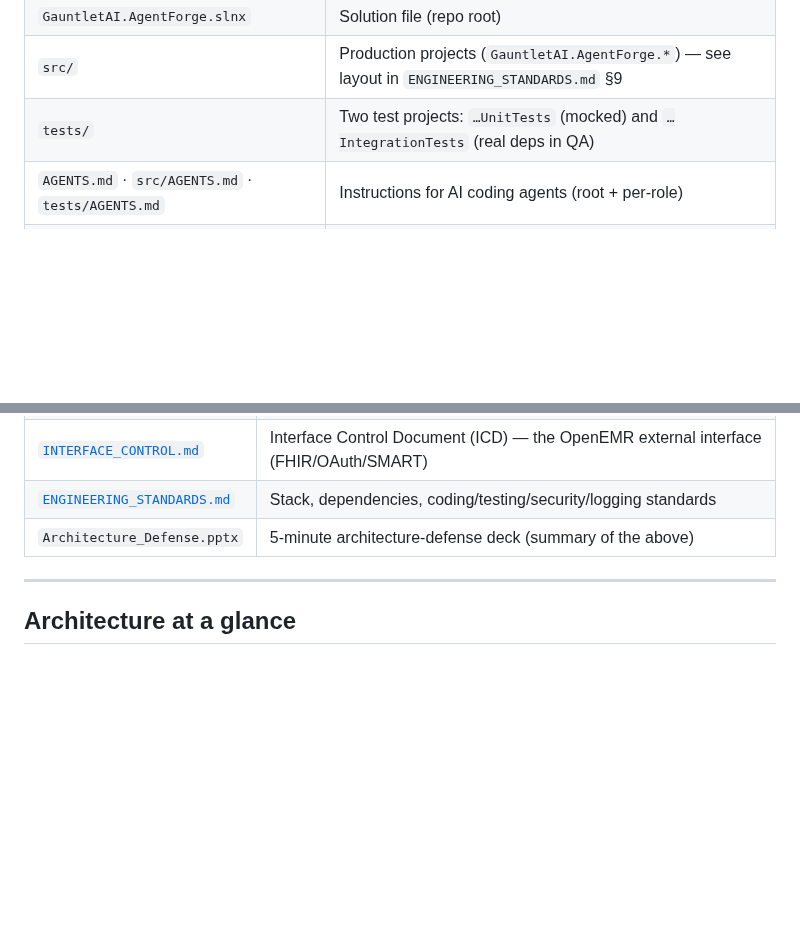
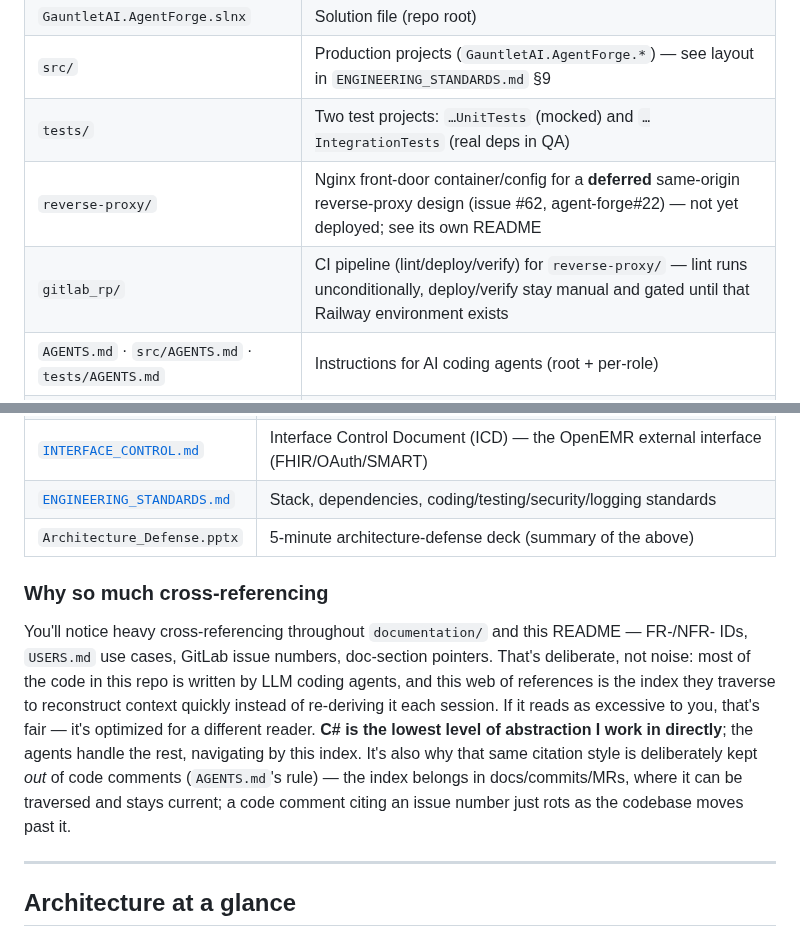
Before and after one commit to adammarquette/agent-forge-copilot, a Markdown page: README.md, 2 parts joined by grey strips. Drawn GitHub-style; blank space fills up the shorter version.

Commit message:
docs(readme): note reverse-proxy/gitlab_rp folders and why docs cross-reference so heavily
Adds the two new top-level folders to "Where to find things", plus a
short blurb explaining the FR-/NFR-/issue-number cross-referencing
throughout documentation/ - it's an index for the LLM agents that write
most of the code, not incidental noise, which is also why that same
citation style is deliberately excluded from code comments.

```diff
--- a/README.md
+++ b/README.md
@@ -51,6 +51,8 @@ A running OpenEMR instance (synthetic data only) is deployed on Railway — see
 | `GauntletAI.AgentForge.slnx` | Solution file (repo root) |
 | `src/` | Production projects (`GauntletAI.AgentForge.*`) — see layout in `ENGINEERING_STANDARDS.md` §9 |
 | `tests/` | Two test projects: `…UnitTests` (mocked) and `…IntegrationTests` (real deps in QA) |
+| `reverse-proxy/` | Nginx front-door container/config for a **deferred** same-origin reverse-proxy design (issue #62, agent-forge#22) — not yet deployed; see its own README |
+| `gitlab_rp/` | CI pipeline (lint/deploy/verify) for `reverse-proxy/` — lint runs unconditionally, deploy/verify stay manual and gated until that Railway environment exists |
 | `AGENTS.md` · `src/AGENTS.md` · `tests/AGENTS.md` | Instructions for AI coding agents (root + per-role) |
 | `CLAUDE.md` (each level) | One-line shims so Claude Code honors the same `AGENTS.md` rules |
 
@@ -65,6 +67,17 @@ A running OpenEMR instance (synthetic data only) is deployed on Railway — see
 | [`INTERFACE_CONTROL.md`](documentation/INTERFACE_CONTROL.md) | Interface Control Document (ICD) — the OpenEMR external interface (FHIR/OAuth/SMART) |
 | [`ENGINEERING_STANDARDS.md`](documentation/ENGINEERING_STANDARDS.md) | Stack, dependencies, coding/testing/security/logging standards |
 | `Architecture_Defense.pptx` | 5-minute architecture-defense deck (summary of the above) |
+
+### Why so much cross-referencing
+
+You'll notice heavy cross-referencing throughout `documentation/` and this README — FR-/NFR- IDs, `USERS.md`
+use cases, GitLab issue numbers, doc-section pointers. That's deliberate, not noise: most of the code in this
+repo is written by LLM coding agents, and this web of references is the index they traverse to reconstruct
+context quickly instead of re-deriving it each session. If it reads as excessive to you, that's fair — it's
+optimized for a different reader. **C# is the lowest level of abstraction I work in directly**; the agents
+handle the rest, navigating by this index. It's also why that same citation style is deliberately kept *out*
+of code comments (`AGENTS.md`'s rule) — the index belongs in docs/commits/MRs, where it can be traversed and
+stays current; a code comment citing an issue number just rots as the codebase moves past it.
 
 ---
 
```
